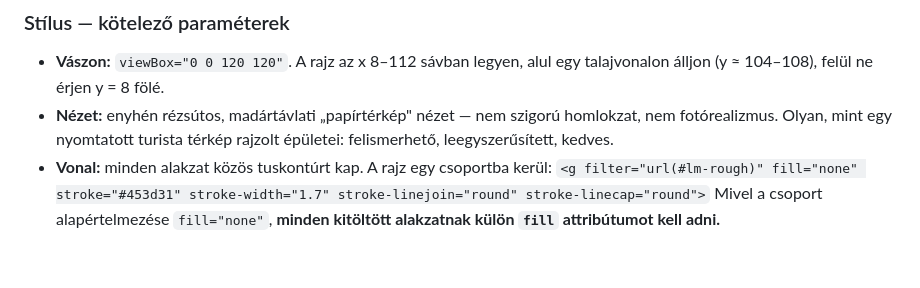
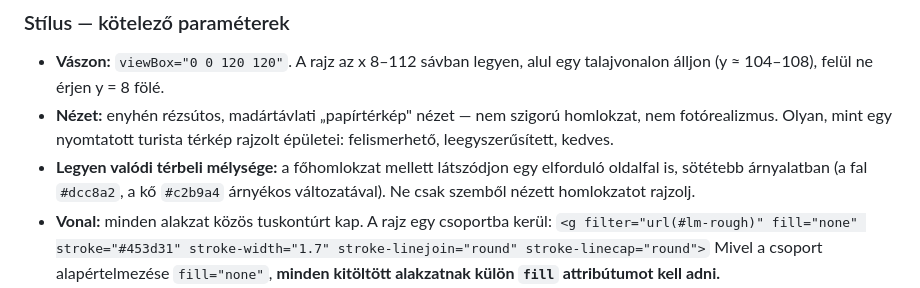
Before and after one commit to tamicsko/city-discovery, a Markdown page: docs/illusztracio-prompt.md, the part around the change. GitHub-like rendering; blank space fills up the shorter version.

Commit message:
A prompt kéri a valódi térbeli oldalfalat
Az első adag rajzai látványosan térbelibbek lettek az oldalfaltól, ezért ez
mostantól kimondott követelmény, hogy a további adagok egységesek legyenek.

Co-Authored-By: Claude Opus 5 <noreply@anthropic.com>
Claude-Session: https://claude.ai/code/session_01KTd5DP2QRgCQaAoWHT3zDp

```diff
--- a/docs/illusztracio-prompt.md
+++ b/docs/illusztracio-prompt.md
@@ -30,6 +30,9 @@ Ha nem éred el, minden szükséges információ itt van lent — abból is dolg
 - **Nézet:** enyhén rézsútos, madártávlati „papírtérkép" nézet — nem szigorú
   homlokzat, nem fotórealizmus. Olyan, mint egy nyomtatott turista térkép rajzolt
   épületei: felismerhető, leegyszerűsített, kedves.
+- **Legyen valódi térbeli mélysége:** a főhomlokzat mellett látszódjon egy
+  elforduló oldalfal is, sötétebb árnyalatban (a fal `#dcc8a2`, a kő `#c2b9a4`
+  árnyékos változatával). Ne csak szemből nézett homlokzatot rajzolj.
 - **Vonal:** minden alakzat közös tuskontúrt kap. A rajz egy csoportba kerül:
   `<g filter="url(#lm-rough)" fill="none" stroke="#453d31" stroke-width="1.7"
   stroke-linejoin="round" stroke-linecap="round">`
```
